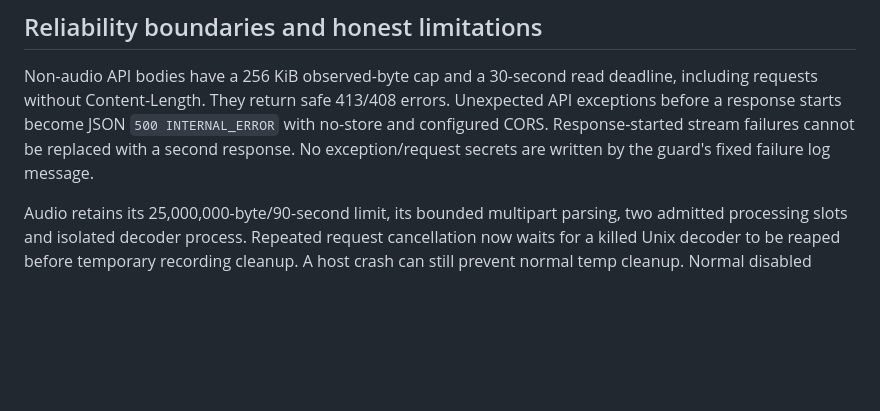
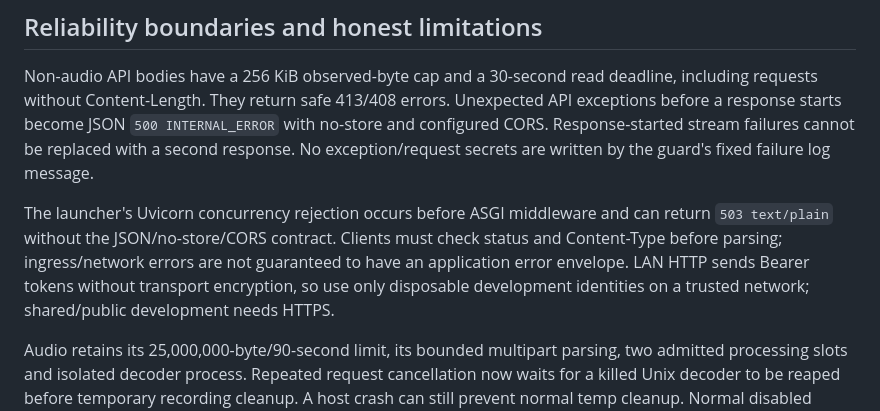
Before and after one commit to cherry1027/elderly-ai-platform, a Markdown page: docs/day-7-status.md, the part around the change. Rendered like a GitHub page; blank space fills up the shorter version.

Commit message:
docs: clarify pre-application overload and trusted-LAN boundaries

```diff
--- a/docs/day-7-status.md
+++ b/docs/day-7-status.md
@@ -96,6 +96,13 @@ errors. Unexpected API exceptions before a response starts become JSON
 failures cannot be replaced with a second response. No exception/request secrets
 are written by the guard's fixed failure log message.
 
+The launcher's Uvicorn concurrency rejection occurs before ASGI middleware and
+can return `503 text/plain` without the JSON/no-store/CORS contract. Clients must
+check status and Content-Type before parsing; ingress/network errors are not
+guaranteed to have an application error envelope. LAN HTTP sends Bearer tokens
+without transport encryption, so use only disposable development identities on
+a trusted network; shared/public development needs HTTPS.
+
 Audio retains its 25,000,000-byte/90-second limit, its bounded multipart parsing,
 two admitted processing slots and isolated decoder process. Repeated request
 cancellation now waits for a killed Unix decoder to be reaped before temporary
```
Also changed, not shown: docs/frontend-integration.md (+5 -1 lines).
